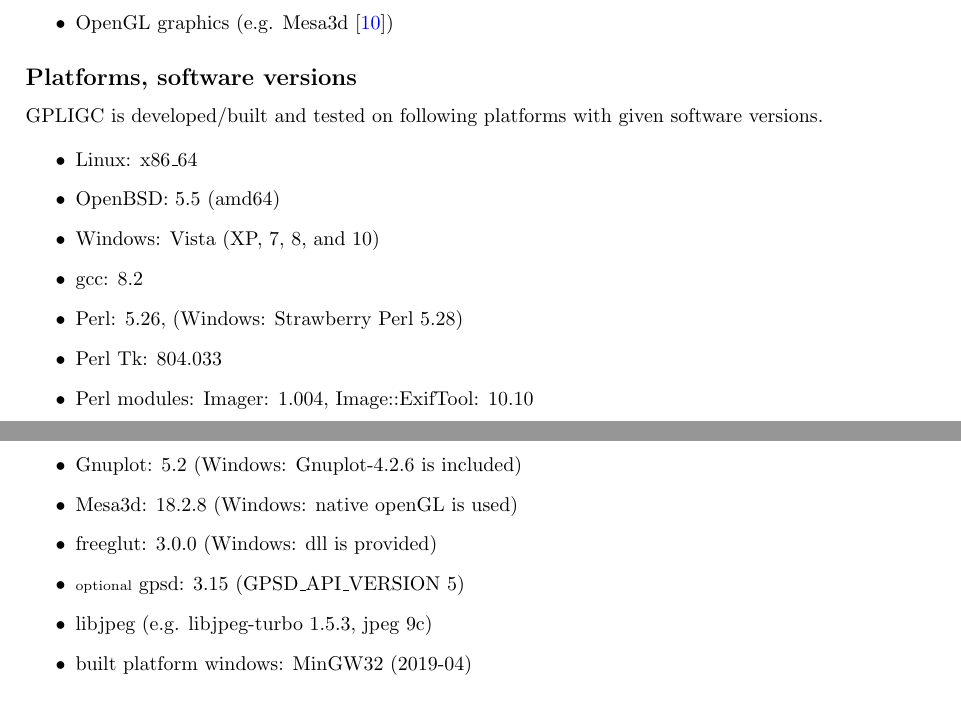
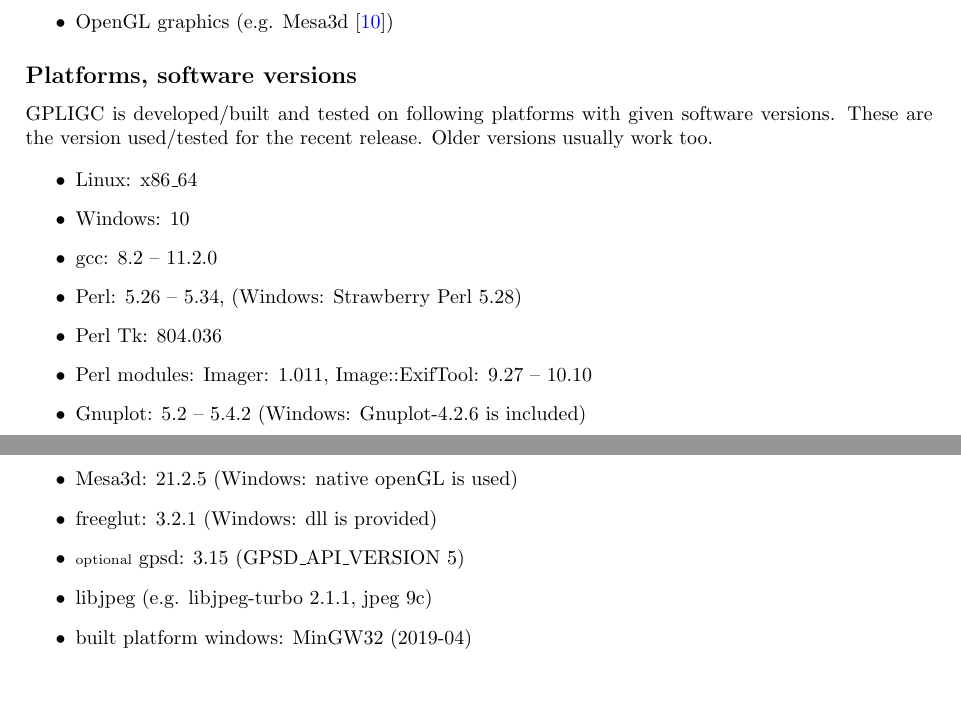
Before and after one commit to scalvin1/gpligc, a LaTeX paper (pdfdoc/GPLIGC_Manual.tex, which reads pdfdoc/requirements.tex): two parts of pages 6 and 7 of 74, joined at a grey line, cut so that both start at the same text. Compiled offline with pdfLaTeX.

Commit message:
prepared v 1.11 release

```diff
--- a/pdfdoc/requirements.tex
+++ b/pdfdoc/requirements.tex
@@ -19,22 +19,22 @@
 
 \subsection*{Platforms, software versions}
 GPLIGC is developed/built and tested on following platforms with given software versions.
+These are the version used/tested for the recent release. Older versions usually work too.
 
 \begin{itemize}
 \item Linux: x86\_64
-\item OpenBSD: 5.5 (amd64)
-\item Windows: Vista (XP, 7, 8, and 10)
+\item Windows: 10
 %\item Mac OS X: 10.4/10.5 \red{not tested for a long time}
-\item gcc: 8.2 %linux gentoo
-\item Perl: 5.26, %linux
+\item gcc: 8.2 -- 11.2.0 %linux gentoo
+\item Perl: 5.26 -- 5.34, %linux
 (Windows: Strawberry Perl 5.28)
-\item Perl Tk: 804.033
-\item Perl modules: Imager: 1.004, %
-Image::ExifTool: 10.10
-\item Gnuplot: 5.2 (Windows: Gnuplot-4.2.6 is included)
-\item Mesa3d: 18.2.8 (Windows: native openGL is used)
-\item freeglut: 3.0.0 (Windows: dll is provided)
+\item Perl Tk: 804.036
+\item Perl modules: Imager: 1.011, %
+Image::ExifTool: 9.27 -- 10.10
+\item Gnuplot: 5.2 -- 5.4.2 (Windows: Gnuplot-4.2.6 is included)
+\item Mesa3d: 21.2.5 (Windows: native openGL is used)
+\item freeglut: 3.2.1 (Windows: dll is provided)
 \item {\scriptsize optional} gpsd: 3.15 (GPSD\_API\_VERSION 5)
-\item libjpeg (e.g. libjpeg-turbo 1.5.3, jpeg 9c)
+\item libjpeg (e.g. libjpeg-turbo 2.1.1, jpeg 9c)
 \item built platform windows: MinGW32 (2019-04)
 \end{itemize}
```
Also changed, not shown: 6 other files.
